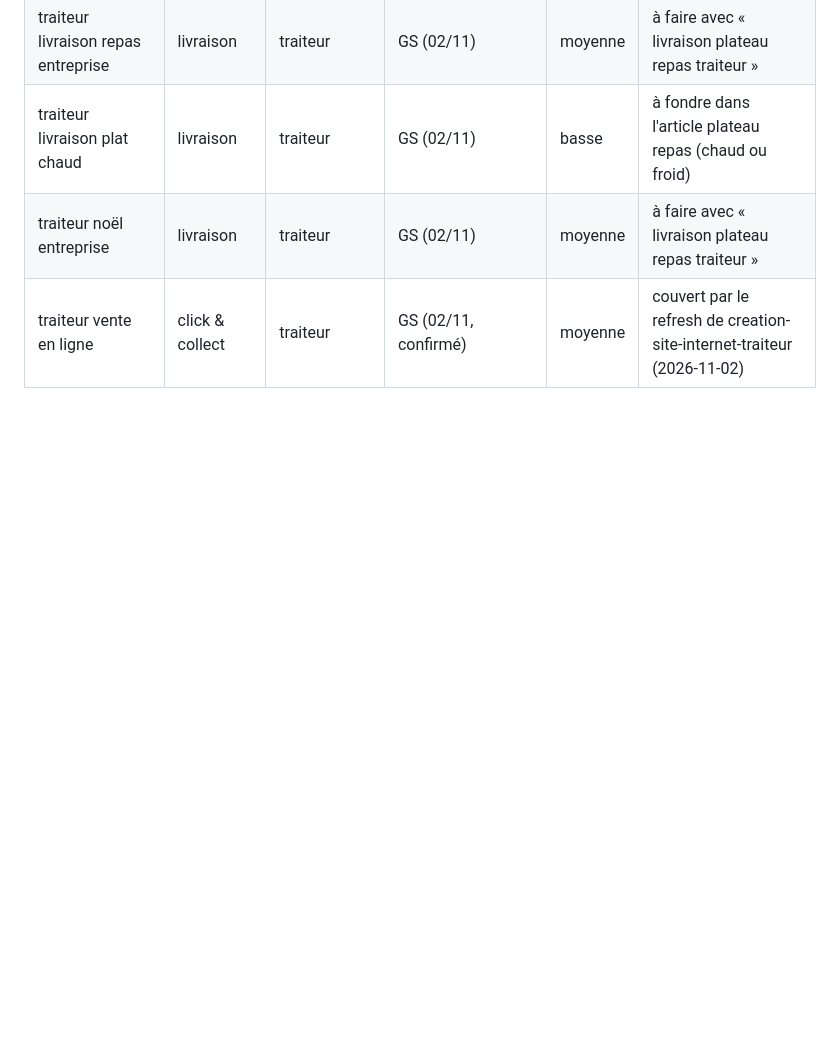
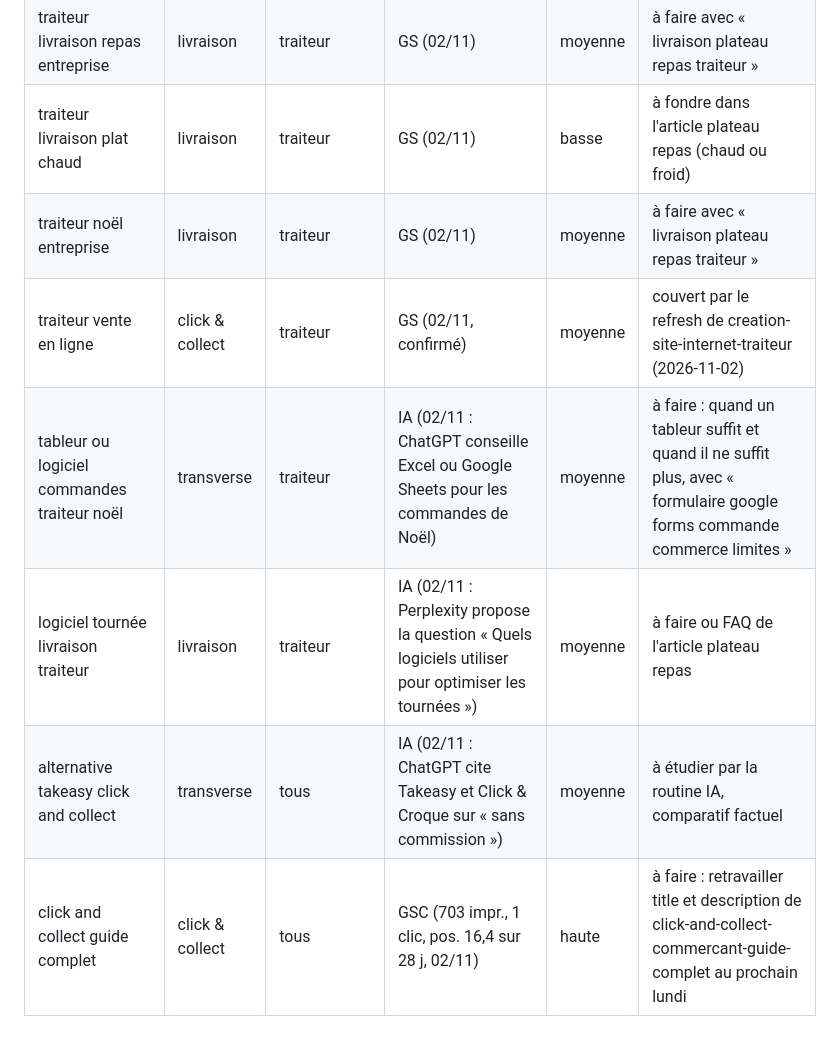
Before and after one commit to Talentine/chez-christophe, a Markdown page: seo/mots-cles.md, the part around the change. Rendered like a GitHub page; blank space fills up the shorter version.

```diff
--- a/seo/mots-cles.md
+++ b/seo/mots-cles.md
@@ -247,3 +247,7 @@ Sources : GSC = Search Console (impressions et position sur 28 jours au moment d
 | traiteur livraison plat chaud | livraison | traiteur | GS (02/11) | basse | à fondre dans l'article plateau repas (chaud ou froid) |
 | traiteur noël entreprise | livraison | traiteur | GS (02/11) | moyenne | à faire avec « livraison plateau repas traiteur » |
 | traiteur vente en ligne | click & collect | traiteur | GS (02/11, confirmé) | moyenne | couvert par le refresh de creation-site-internet-traiteur (2026-11-02) |
+| tableur ou logiciel commandes traiteur noël | transverse | traiteur | IA (02/11 : ChatGPT conseille Excel ou Google Sheets pour les commandes de Noël) | moyenne | à faire : quand un tableur suffit et quand il ne suffit plus, avec « formulaire google forms commande commerce limites » |
+| logiciel tournée livraison traiteur | livraison | traiteur | IA (02/11 : Perplexity propose la question « Quels logiciels utiliser pour optimiser les tournées ») | moyenne | à faire ou FAQ de l'article plateau repas |
+| alternative takeasy click and collect | transverse | tous | IA (02/11 : ChatGPT cite Takeasy et Click & Croque sur « sans commission ») | moyenne | à étudier par la routine IA, comparatif factuel |
+| click and collect guide complet | click & collect | tous | GSC (703 impr., 1 clic, pos. 16,4 sur 28 j, 02/11) | haute | à faire : retravailler title et description de click-and-collect-commercant-guide-complet au prochain lundi |
```
Also changed, not shown: seo/rapports/2026-11-02.md (added, +15 -0 lines), seo/visibilite-ia.md (+7 -1 lines).
